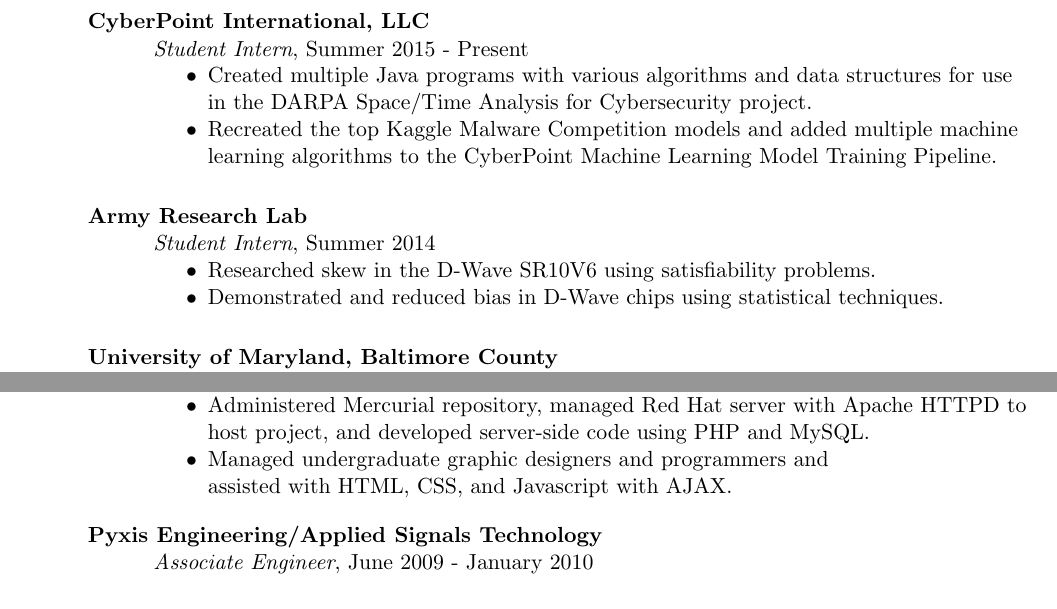
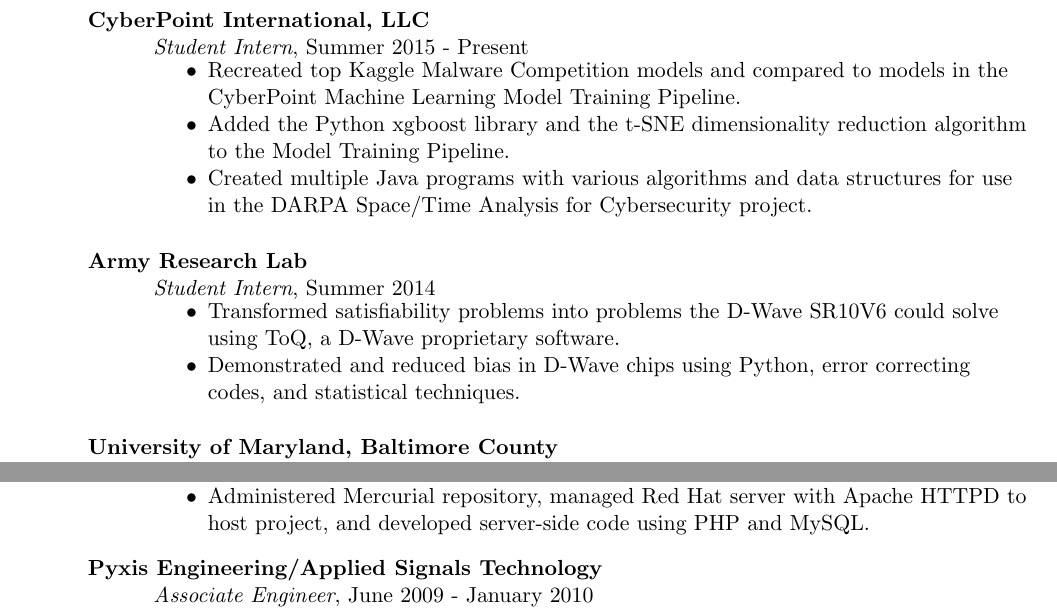
Before and after one commit to seymour1/CV, a LaTeX CV (CV.tex): two parts of the page, joined at a grey line, cut so that both start at the same text. Compiled offline with pdfLaTeX.

Commit message:
Final updates.

```diff
--- a/CV.tex
+++ b/CV.tex
@@ -59,16 +59,17 @@
 \atab \textbf{CyberPoint International, LLC}\\
 \btab \textit{Student Intern}, Summer 2015 - Present\\
 \begin{my_list}
+\item Recreated top Kaggle Malware Competition models and compared to models in the\\ \tab \tab CyberPoint Machine Learning Model Training Pipeline.
+\item Added the Python xgboost library and the t-SNE dimensionality reduction algorithm\\ \tab \tab to the Model Training Pipeline.
 \item Created multiple Java programs with various algorithms and data structures for use\\ \tab \tab in the DARPA Space/Time Analysis for Cybersecurity project.
-\item Recreated the top Kaggle Malware Competition models and added multiple machine\\ \tab \tab learning algorithms to the CyberPoint Machine Learning Model Training Pipeline.
 \end{my_list}
 
 \medskip
 \atab \textbf{Army Research Lab}\\
 \btab \textit{Student Intern}, Summer 2014\\
 \begin{my_list}
-\item Researched skew in the D-Wave SR10V6 using satisfiability problems.
-\item Demonstrated and reduced bias in D-Wave chips using statistical techniques.
+\item Transformed satisfiability problems into problems the D-Wave SR10V6 could solve\\ \tab \tab using ToQ, a D-Wave proprietary software.
+\item Demonstrated and reduced bias in D-Wave chips using Python, error correcting\\ \tab \tab codes, and statistical techniques.
 \end{my_list}
 
 \medskip
@@ -89,32 +90,17 @@
 \item Introduced students to Metasploit/Kali Linux and theoretical aspects of cybersecurity.
 \end{my_list}
 
-%GRA CDL (pay):
-%Jan 2012 - June 2012: Finin (Voting project): $11/hour
+%Jan 2012 - June 2012: Finin (Voting project)
 %Summer 2012, Winter 2012, Summer 2013: SecuEmp
 \btab \textit{Graduate Research Assistant, UMBC Cyber Defense Lab}, January 2012 - August 2013\\
 \begin{my_list}
 \item Designed, tested, deployed, and maintained the SecurityEmpire website and game.
 \item Administered Mercurial repository, managed Red Hat server with Apache HTTPD to\\ \tab \tab host project, and developed server-side code using PHP and MySQL.
-\item Managed undergraduate graphic designers and programmers and\\ \tab \tab assisted with HTML, CSS, and Javascript with AJAX.
 \end{my_list}
-
-% Older positions:
-% August to December 2011 - CMSC304 TA
-%	Previous resumes said Spring 2011, don't believe them- that's when I took the course
-% Winter 2010 - Summer 2011 - Student (No records showing any employment. Maybe burnout from grading?)
-% Fall 2010 - Math 100 grading
-% Summer 2010 - Student (No records showing any employment. Maybe getting back from study abroad + no pyxis? Spanish class.)
-% Spring 2010 - Student (Study Abroad)
-% June 2009 through January 2010 - Pyxis
-% September 2008 - June 2009 - Math Grading
-% Winter 2008, Summer 2008 - CTI
-% Summer 2005, 2006, 2007 - BSA
 
 \atab \textbf{Pyxis Engineering/Applied Signals Technology}\\
 \btab \textit{Associate Engineer}, June 2009 - January 2010\\
 \begin{my_list}
 \item Designed, tested, and deployed a Training Request Management System using Java,\\ \tab \tab  Spring, HTML, CSS, Javascript, JUnit, MySQL, Apache Maven, and Apache Tomcat.
-%\item Utilized Agile development process.
 \end{my_list}
 \end{document}
```
Also changed, not shown: CV.pdf.
